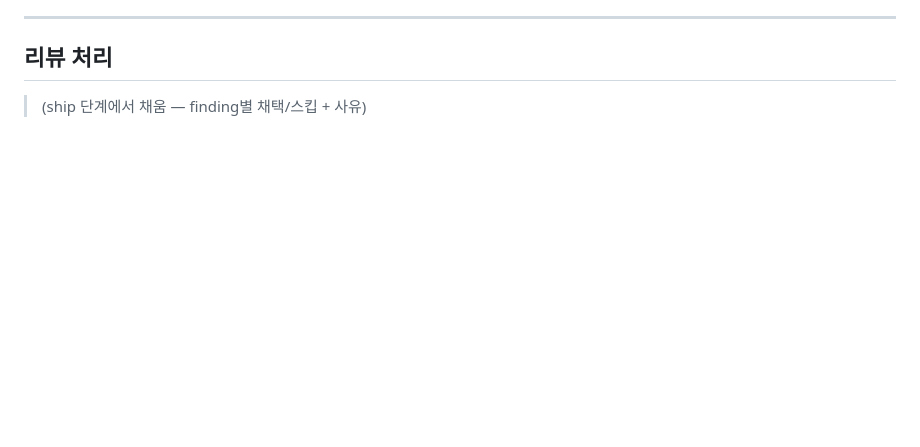
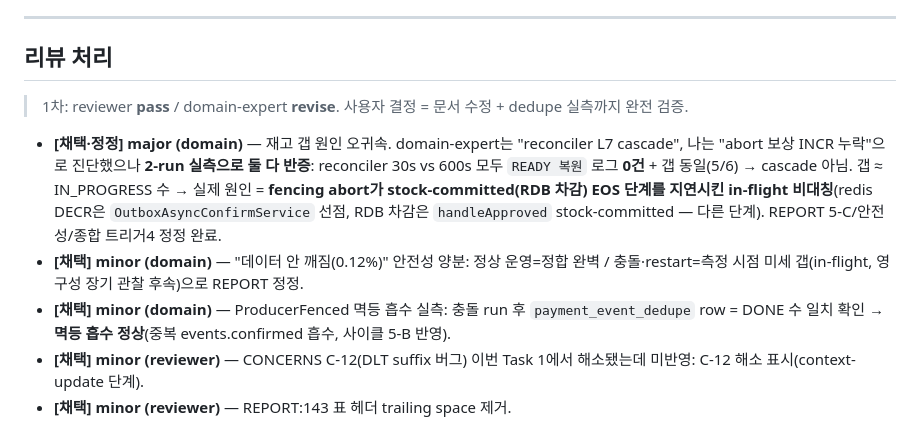
Before and after one commit to hyoguoo/payment-platform, a Markdown page: docs/CAPACITY-AND-SCALEOUT-PLAN.md, the part around the change. GitHub-like rendering; blank space fills up the shorter version.

```diff
--- a/docs/CAPACITY-AND-SCALEOUT-PLAN.md
+++ b/docs/CAPACITY-AND-SCALEOUT-PLAN.md
@@ -281,4 +281,10 @@ flowchart TD
 
 ## 리뷰 처리
 
-> (ship 단계에서 채움 — finding별 채택/스킵 + 사유)
+> 1차: reviewer **pass** / domain-expert **revise**. 사용자 결정 = 문서 수정 + dedupe 실측까지 완전 검증.
+
+- **[채택·정정] major (domain)** — 재고 갭 원인 오귀속. domain-expert는 "reconciler L7 cascade", 나는 "abort 보상 INCR 누락"으로 진단했으나 **2-run 실측으로 둘 다 반증**: reconciler 30s vs 600s 모두 `READY 복원` 로그 **0건** + 갭 동일(5/6) → cascade 아님. 갭 ≈ IN_PROGRESS 수 → 실제 원인 = **fencing abort가 stock-committed(RDB 차감) EOS 단계를 지연시킨 in-flight 비대칭**(redis DECR은 `OutboxAsyncConfirmService` 선점, RDB 차감은 `handleApproved` stock-committed — 다른 단계). REPORT 5-C/안전성/종합 트리거4 정정 완료.
+- **[채택] minor (domain)** — "데이터 안 깨짐(0.12%)" 안전성 양분: 정상 운영=정합 완벽 / 충돌·restart=측정 시점 미세 갭(in-flight, 영구성 장기 관찰 후속)으로 REPORT 정정.
+- **[채택] minor (domain)** — ProducerFenced 멱등 흡수 실측: 충돌 run 후 `payment_event_dedupe` row = DONE 수 일치 확인 → **멱등 흡수 정상**(중복 events.confirmed 흡수, 사이클 5-B 반영).
+- **[채택] minor (reviewer)** — CONCERNS C-12(DLT suffix 버그) 이번 Task 1에서 해소됐는데 미반영: C-12 해소 표시(context-update 단계).
+- **[채택] minor (reviewer)** — REPORT:143 표 헤더 trailing space 제거.
```
Also changed, not shown: docs/topics/CAPACITY-AND-SCALEOUT-REPORT.md (+9 -5 lines).
